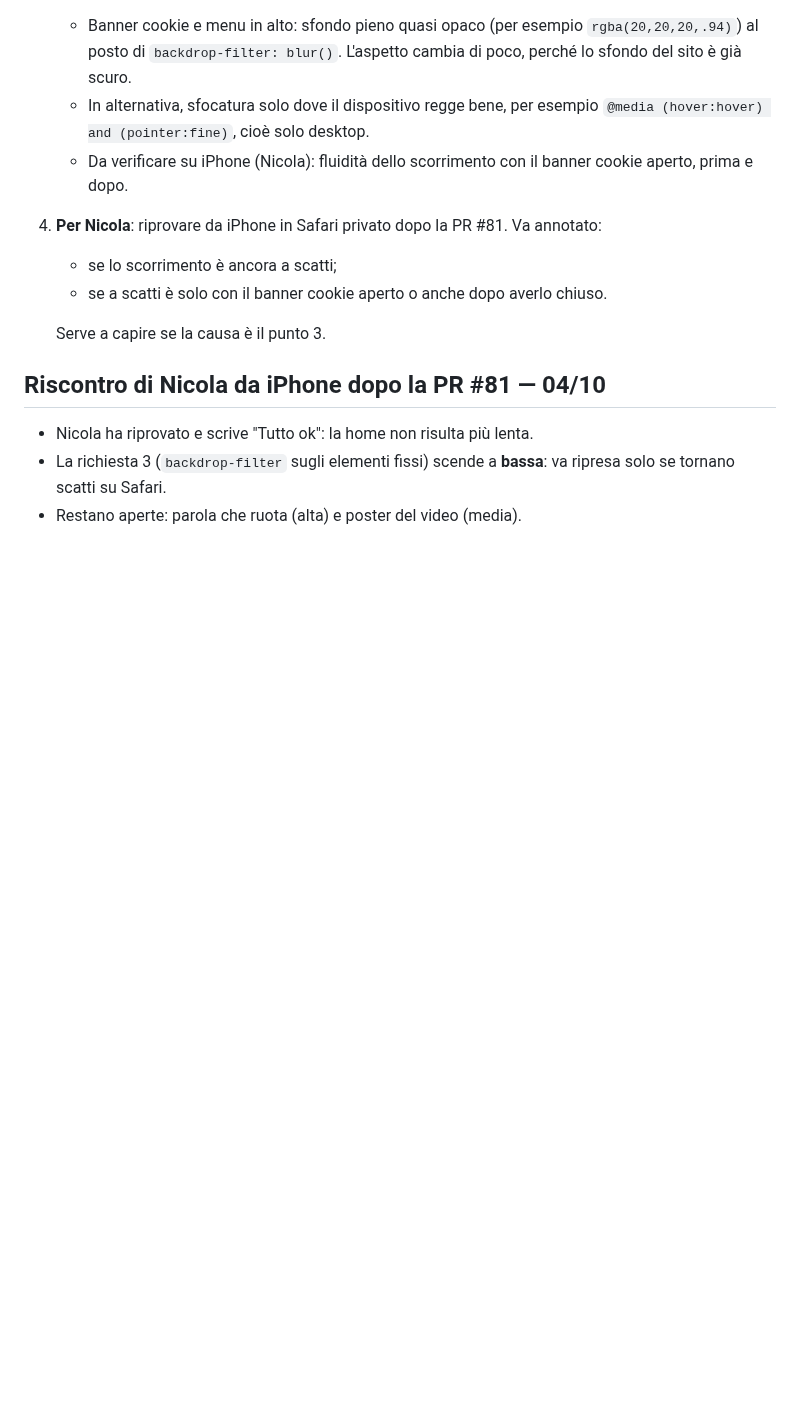
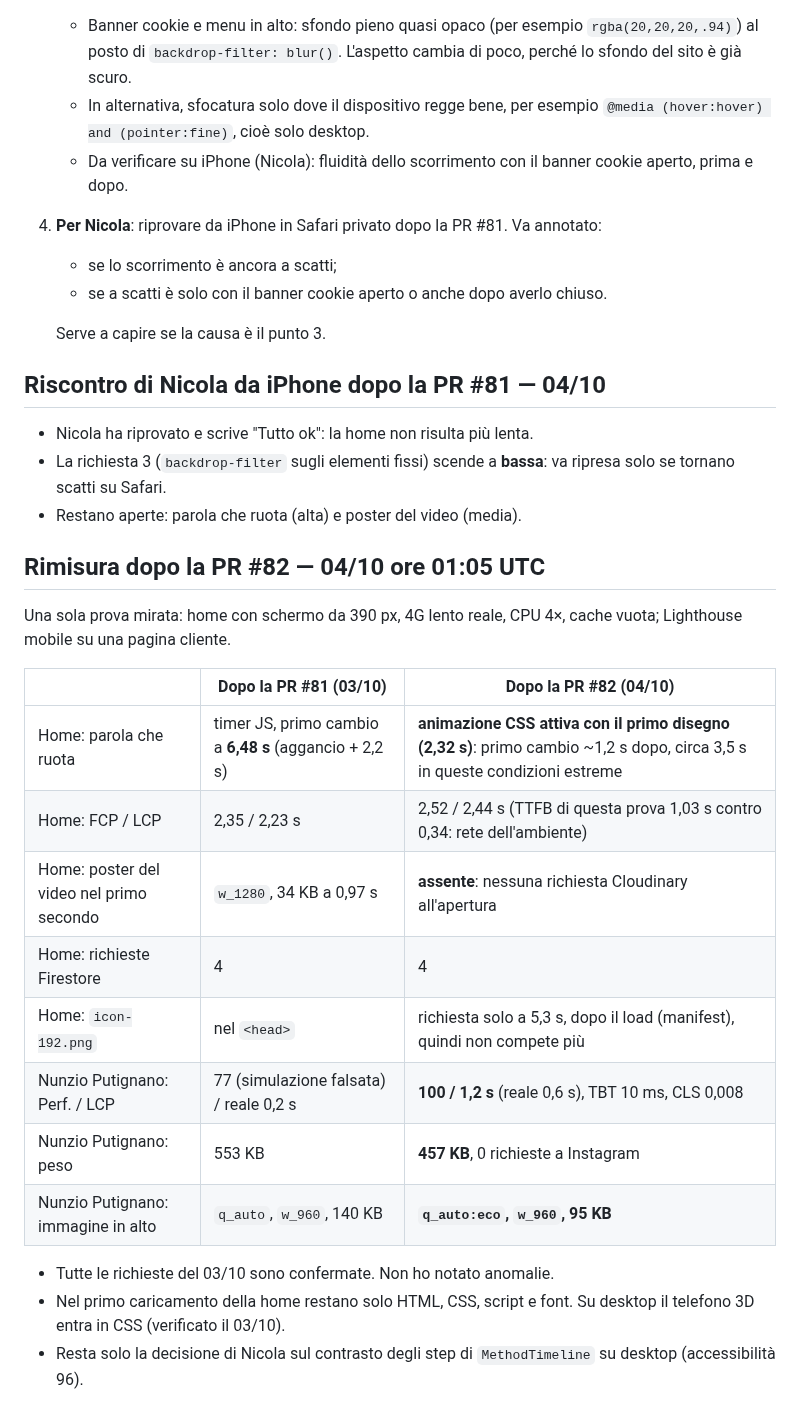
Before and after one commit to inlabcommunication/sitoweb, a Markdown page: docs/performance/2026-10-03-pagine-cliente.md, the part around the change. GitHub-like rendering; blank space fills up the shorter version.

Commit message:
Performance: rimisura dopo PR #82
Co-Authored-By: Claude Opus 5.5 <noreply@anthropic.com>
Claude-Session: https://claude.ai/code/session_012pr6hkmubH9ZAA9gVGN4Gf

```diff
--- a/docs/performance/2026-10-03-pagine-cliente.md
+++ b/docs/performance/2026-10-03-pagine-cliente.md
@@ -279,3 +279,22 @@ Home, main edffd8c. Su richiesta di Sito Inlab, dopo la segnalazione di Nicola (
 - Nicola ha riprovato e scrive "Tutto ok": la home non risulta più lenta.
 - La richiesta 3 (`backdrop-filter` sugli elementi fissi) scende a **bassa**: va ripresa solo se tornano scatti su Safari.
 - Restano aperte: parola che ruota (alta) e poster del video (media).
+
+## Rimisura dopo la PR #82 — 04/10 ore 01:05 UTC
+
+Una sola prova mirata: home con schermo da 390 px, 4G lento reale, CPU 4×, cache vuota; Lighthouse mobile su una pagina cliente.
+
+| | Dopo la PR #81 (03/10) | Dopo la PR #82 (04/10) |
+|---|---|---|
+| Home: parola che ruota | timer JS, primo cambio a **6,48 s** (aggancio + 2,2 s) | **animazione CSS attiva con il primo disegno (2,32 s)**: primo cambio ~1,2 s dopo, circa 3,5 s in queste condizioni estreme |
+| Home: FCP / LCP | 2,35 / 2,23 s | 2,52 / 2,44 s (TTFB di questa prova 1,03 s contro 0,34: rete dell'ambiente) |
+| Home: poster del video nel primo secondo | `w_1280`, 34 KB a 0,97 s | **assente**: nessuna richiesta Cloudinary all'apertura |
+| Home: richieste Firestore | 4 | 4 |
+| Home: `icon-192.png` | nel `<head>` | richiesta solo a 5,3 s, dopo il load (manifest), quindi non compete più |
+| Nunzio Putignano: Perf. / LCP | 77 (simulazione falsata) / reale 0,2 s | **100 / 1,2 s** (reale 0,6 s), TBT 10 ms, CLS 0,008 |
+| Nunzio Putignano: peso | 553 KB | **457 KB**, 0 richieste a Instagram |
+| Nunzio Putignano: immagine in alto | `q_auto`, `w_960`, 140 KB | **`q_auto:eco`, `w_960`, 95 KB** |
+
+- Tutte le richieste del 03/10 sono confermate. Non ho notato anomalie.
+- Nel primo caricamento della home restano solo HTML, CSS, script e font. Su desktop il telefono 3D entra in CSS (verificato il 03/10).
+- Resta solo la decisione di Nicola sul contrasto degli step di `MethodTimeline` su desktop (accessibilità 96).
```
